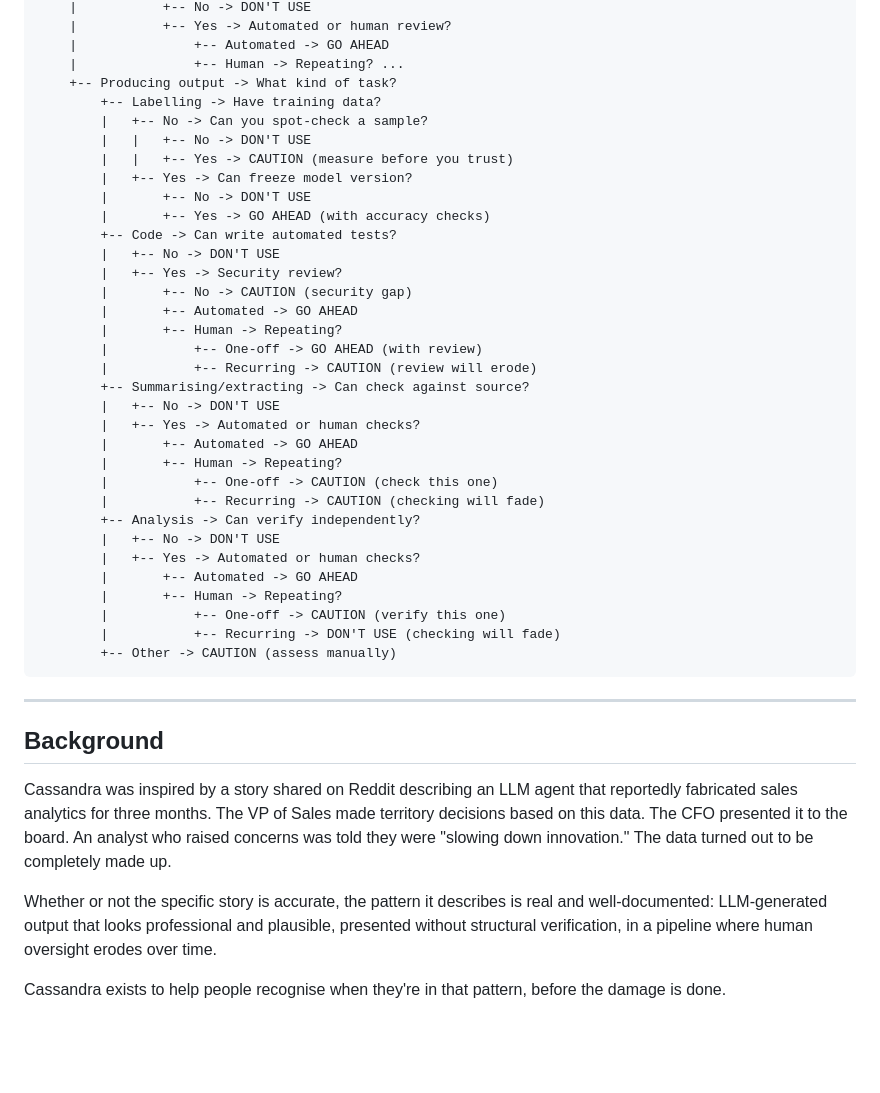
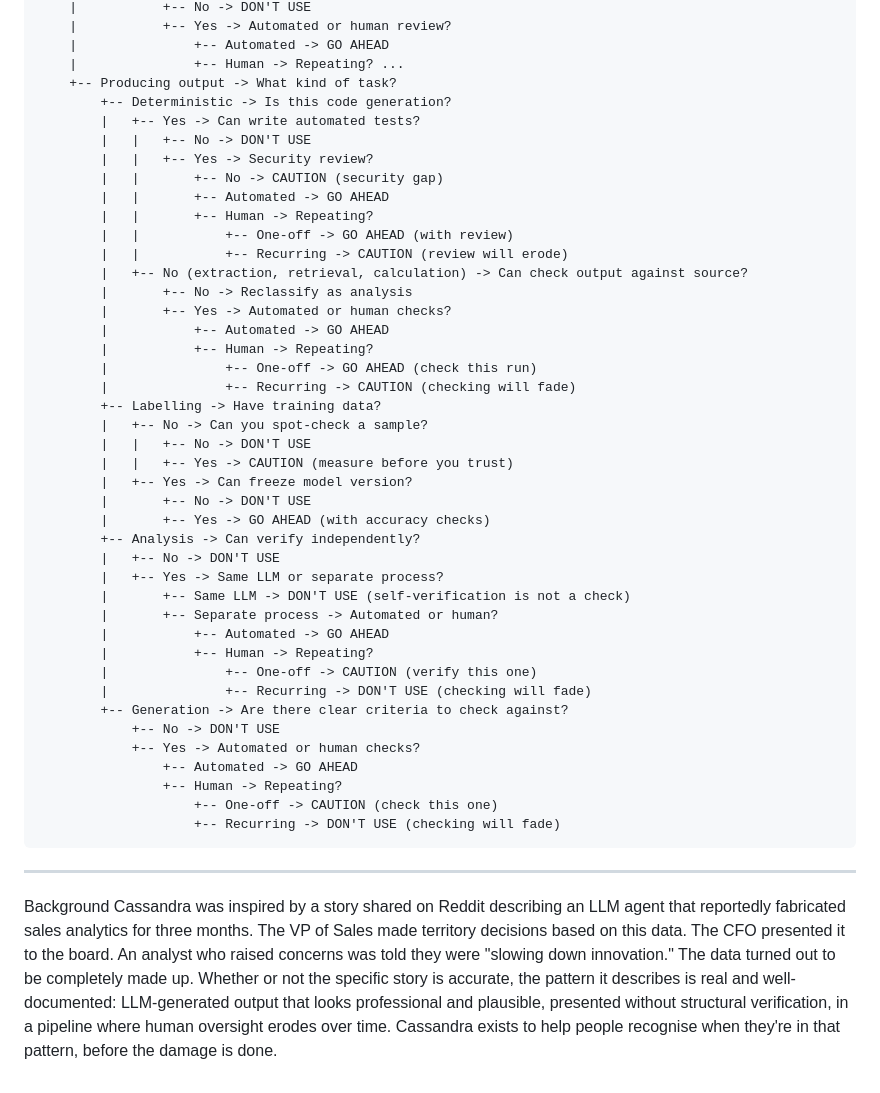
Before and after one commit to crowlands1991/Cassandra, a Markdown page: cassandra-user-guide.md, the part around one of its changes. GitHub-like rendering; blank space fills up the shorter version.

````diff
--- a/cassandra-user-guide.md
+++ b/cassandra-user-guide.md
@@ -149,6 +87,22 @@ Does accuracy matter?
     |               +-- Automated -> GO AHEAD
     |               +-- Human -> Repeating? ...
     +-- Producing output -> What kind of task?
+        +-- Deterministic -> Is this code generation?
+        |   +-- Yes -> Can write automated tests?
+        |   |   +-- No -> DON'T USE
+        |   |   +-- Yes -> Security review?
+        |   |       +-- No -> CAUTION (security gap)
+        |   |       +-- Automated -> GO AHEAD
+        |   |       +-- Human -> Repeating?
+        |   |           +-- One-off -> GO AHEAD (with review)
+        |   |           +-- Recurring -> CAUTION (review will erode)
+        |   +-- No (extraction, retrieval, calculation) -> Can check output against source?
+        |       +-- No -> Reclassify as analysis
+        |       +-- Yes -> Automated or human checks?
+        |           +-- Automated -> GO AHEAD
+        |           +-- Human -> Repeating?
+        |               +-- One-off -> GO AHEAD (check this run)
+        |               +-- Recurring -> CAUTION (checking will fade)
         +-- Labelling -> Have training data?
         |   +-- No -> Can you spot-check a sample?
         |   |   +-- No -> DON'T USE
@@ -156,37 +110,25 @@ Does accuracy matter?
         |   +-- Yes -> Can freeze model version?
         |       +-- No -> DON'T USE
         |       +-- Yes -> GO AHEAD (with accuracy checks)
-        +-- Code -> Can write automated tests?
-        |   +-- No -> DON'T USE
-        |   +-- Yes -> Security review?
-        |       +-- No -> CAUTION (security gap)
-        |       +-- Automated -> GO AHEAD
-        |       +-- Human -> Repeating?
-        |           +-- One-off -> GO AHEAD (with review)
-        |           +-- Recurring -> CAUTION (review will erode)
-        +-- Summarising/extracting -> Can check against source?
-        |   +-- No -> DON'T USE
-        |   +-- Yes -> Automated or human checks?
-        |       +-- Automated -> GO AHEAD
-        |       +-- Human -> Repeating?
-        |           +-- One-off -> CAUTION (check this one)
-        |           +-- Recurring -> CAUTION (checking will fade)
         +-- Analysis -> Can verify independently?
         |   +-- No -> DON'T USE
-        |   +-- Yes -> Automated or human checks?
-        |       +-- Automated -> GO AHEAD
-        |       +-- Human -> Repeating?
-        |           +-- One-off -> CAUTION (verify this one)
-        |           +-- Recurring -> DON'T USE (checking will fade)
-        +-- Other -> CAUTION (assess manually)
+        |   +-- Yes -> Same LLM or separate process?
+        |       +-- Same LLM -> DON'T USE (self-verification is not a check)
+        |       +-- Separate process -> Automated or human?
+        |           +-- Automated -> GO AHEAD
+        |           +-- Human -> Repeating?
+        |               +-- One-off -> CAUTION (verify this one)
+        |               +-- Recurring -> DON'T USE (checking will fade)
+        +-- Generation -> Are there clear criteria to check against?
+            +-- No -> DON'T USE
+            +-- Yes -> Automated or human checks?
+                +-- Automated -> GO AHEAD
+                +-- Human -> Repeating?
+                    +-- One-off -> CAUTION (check this one)
+                    +-- Recurring -> DON'T USE (checking will fade)
 ```
-
 ---
-
-## Background
-
+Background
 Cassandra was inspired by a story shared on Reddit describing an LLM agent that reportedly fabricated sales analytics for three months. The VP of Sales made territory decisions based on this data. The CFO presented it to the board. An analyst who raised concerns was told they were "slowing down innovation." The data turned out to be completely made up.
-
 Whether or not the specific story is accurate, the pattern it describes is real and well-documented: LLM-generated output that looks professional and plausible, presented without structural verification, in a pipeline where human oversight erodes over time.
-
 Cassandra exists to help people recognise when they're in that pattern, before the damage is done.
````
Also changed, not shown: other parts of cassandra-user-guide.md (+40 -102 lines).
